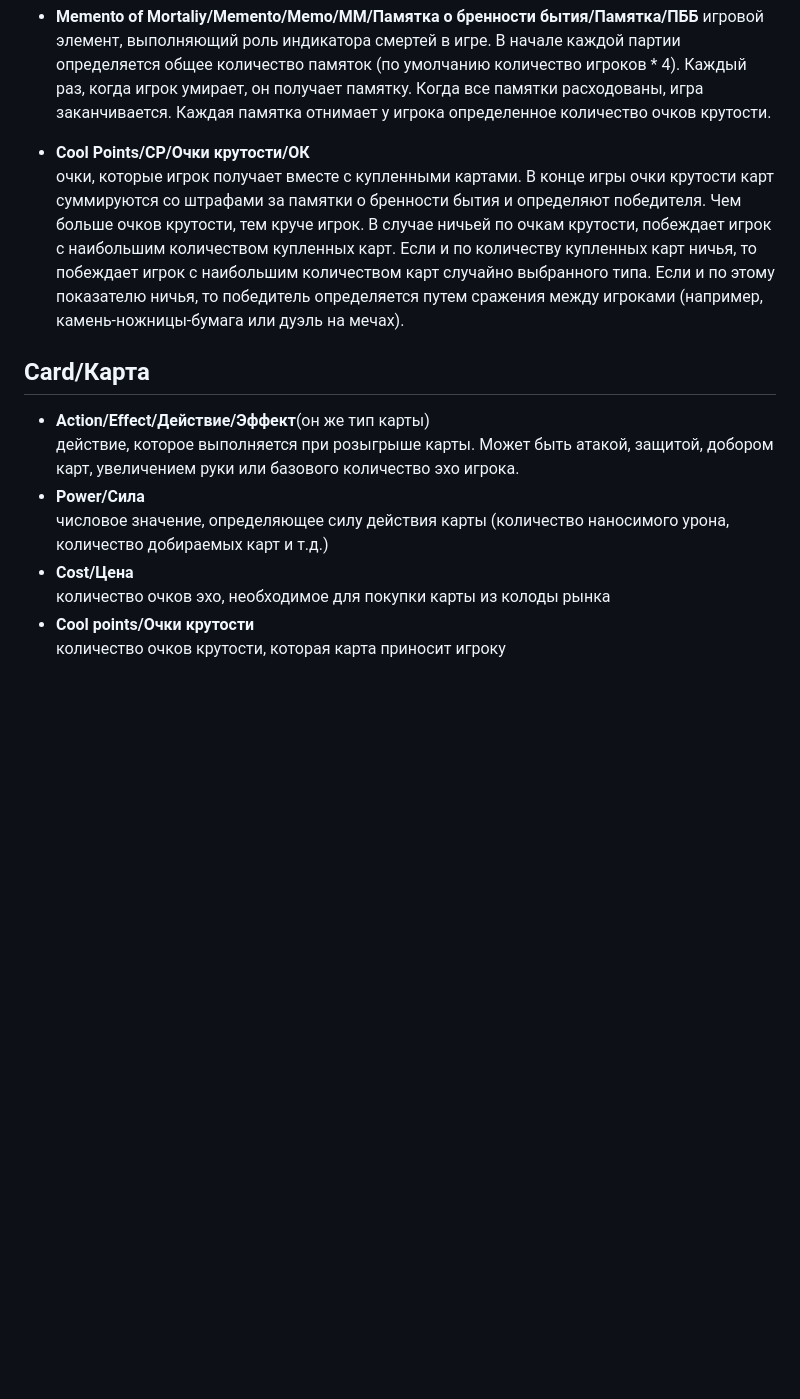
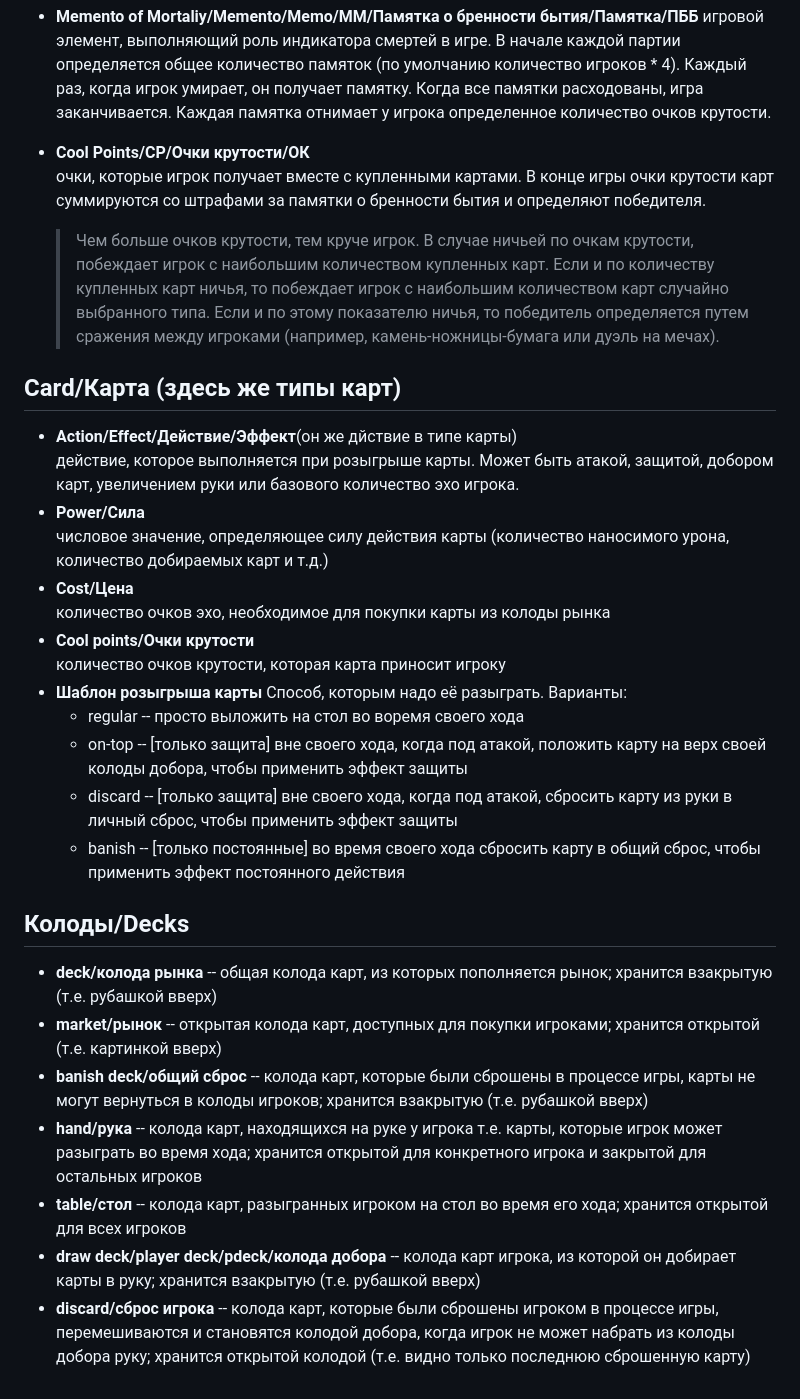
Before and after one commit to just-rudy/cool-magic-battles, a Markdown page: attributes.md, the part around the change. Rendered like a GitHub page; blank space fills up the shorter version.

Commit message:
all:attributes

```diff
--- a/attributes.md
+++ b/attributes.md
@@ -12,10 +12,11 @@
   игровой элемент, выполняющий роль индикатора смертей в игре. В начале каждой партии определяется общее количество памяток (по умолчанию количество игроков * 4). Каждый раз, когда игрок умирает, он получает памятку. Когда все памятки расходованы, игра заканчивается. Каждая памятка отнимает у игрока определенное количество очков крутости.
 
 * **Cool Points/CP/Очки крутости/ОК**
-  очки, которые игрок получает вместе с купленными картами. В конце игры очки крутости карт суммируются со штрафами за памятки о бренности бытия и определяют победителя. Чем больше очков крутости, тем круче игрок. В случае ничьей по очкам крутости, побеждает игрок с наибольшим количеством купленных карт. Если и по количеству купленных карт ничья, то побеждает игрок с наибольшим количеством карт случайно выбранного типа. Если и по этому показателю ничья, то победитель определяется путем сражения между игроками (например, камень-ножницы-бумага или дуэль на мечах).
+  очки, которые игрок получает вместе с купленными картами. В конце игры очки крутости карт суммируются со штрафами за памятки о бренности бытия и определяют победителя.
+  >Чем больше очков крутости, тем круче игрок. В случае ничьей по очкам крутости, побеждает игрок с наибольшим количеством купленных карт. Если и по количеству купленных карт ничья, то побеждает игрок с наибольшим количеством карт случайно выбранного типа. Если и по этому показателю ничья, то победитель определяется путем сражения между игроками (например, камень-ножницы-бумага или дуэль на мечах).
 
-## Card/Карта
-* **Action/Effect/Действие/Эффект**(он же тип карты)
+## Card/Карта (здесь же типы карт)
+* **Action/Effect/Действие/Эффект**(он же дйствие в типе карты)
   действие, которое выполняется при розыгрыше карты. Может быть атакой, защитой, добором карт, увеличением руки или базового количество эхо игрока.
 * **Power/Сила**
   числовое значение, определяющее силу действия карты (количество наносимого урона, количество добираемых карт и т.д.)
@@ -23,3 +24,18 @@
   количество очков эхо, необходимое для покупки карты из колоды рынка
 * **Cool points/Очки крутости**
   количество очков крутости, которая карта приносит игроку
+* **Шаблон розыгрыша карты**
+  Способ, которым надо её разыграть. Варианты:
+  - regular -- просто выложить на стол во воремя своего хода
+  - on-top -- \[только защита\] вне своего хода, когда под атакой, положить карту на верх своей колоды добора, чтобы применить эффект защиты
+  - discard -- \[только защита\] вне своего хода, когда под атакой, сбросить карту из руки в личный сброс, чтобы применить эффект защиты
+  - banish -- \[только постоянные\] во время своего хода сбросить карту в общий сброс, чтобы применить эффект постоянного действия
+
+## Колоды/Decks
+* **deck/колода рынка** -- общая колода карт, из которых пополняется рынок; хранится взакрытую (т.е. рубашкой вверх)
+* **market/рынок** -- открытая колода карт, доступных для покупки игроками; хранится открытой (т.е. картинкой вверх)
+* **banish deck/общий сброс** -- колода карт, которые были сброшены в процессе игры, карты не могут вернуться в колоды игроков; хранится взакрытую (т.е. рубашкой вверх)
+* **hand/рука** -- колода карт, находящихся на руке у игрока т.е. карты, которые игрок может разыграть во время хода; хранится открытой для конкретного игрока и закрытой для остальных игроков
+* **table/стол** -- колода карт, разыгранных игроком на стол во время его хода; хранится открытой для всех игроков
+* **draw deck/player deck/pdeck/колода добора** -- колода карт игрока, из которой он добирает карты в руку; хранится взакрытую (т.е. рубашкой вверх)
+* **discard/сброс игрока** -- колода карт, которые были сброшены игроком в процессе игры, перемешиваются и становятся колодой добора, когда игрок не может набрать из колоды добора руку; хранится открытой колодой (т.е. видно только последнюю сброшенную карту)
```
